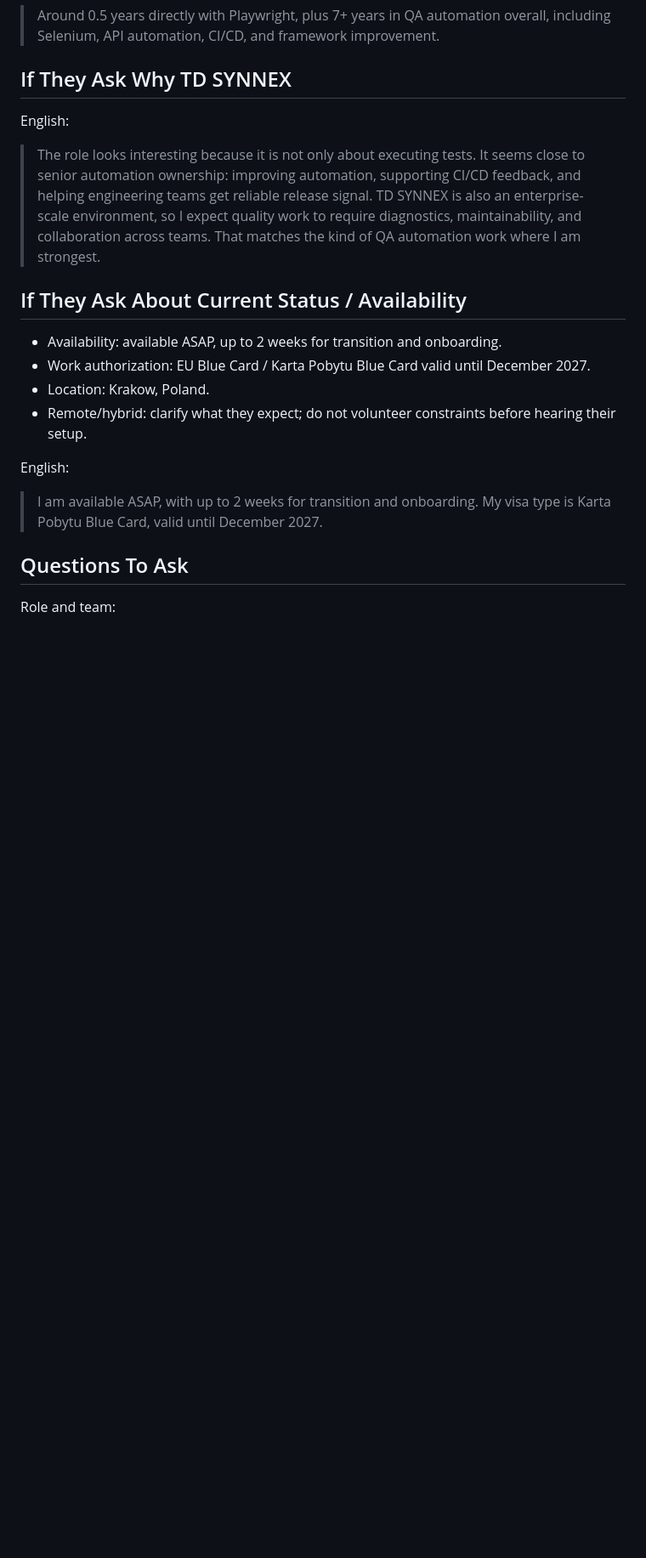
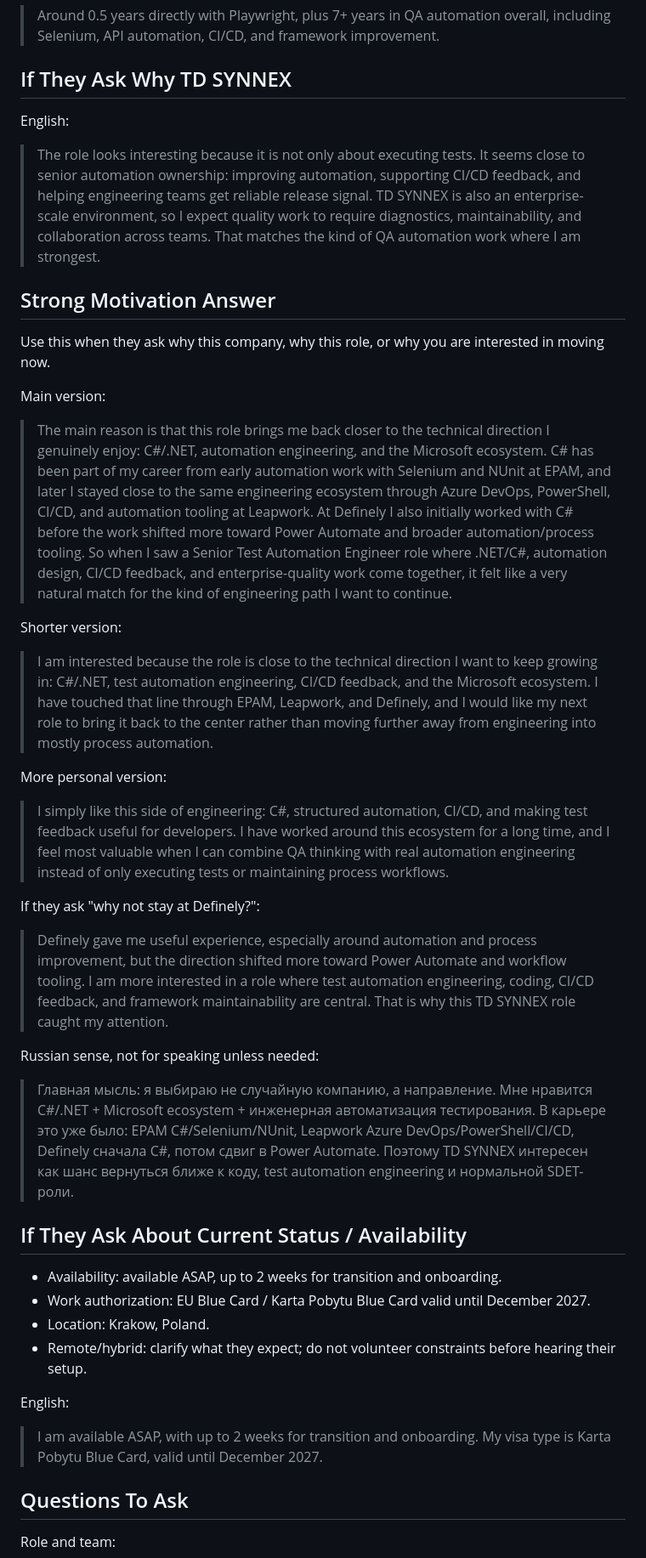
Before and after one commit to eugenefacecontrol/Interviews, a Markdown page: companies/td-synnex-poland-dotnet/call-prep-2026-06-11.md, the part around the change. Shown at 85% size. GitHub-like rendering; blank space fills up the shorter version.

Commit message:
Add TD SYNNEX motivation framing

```diff
--- a/companies/td-synnex-poland-dotnet/call-prep-2026-06-11.md
+++ b/companies/td-synnex-poland-dotnet/call-prep-2026-06-11.md
@@ -77,6 +77,30 @@ If they want exact duration:
 English:
 
 > The role looks interesting because it is not only about executing tests. It seems close to senior automation ownership: improving automation, supporting CI/CD feedback, and helping engineering teams get reliable release signal. TD SYNNEX is also an enterprise-scale environment, so I expect quality work to require diagnostics, maintainability, and collaboration across teams. That matches the kind of QA automation work where I am strongest.
+
+## Strong Motivation Answer
+
+Use this when they ask why this company, why this role, or why you are interested in moving now.
+
+Main version:
+
+> The main reason is that this role brings me back closer to the technical direction I genuinely enjoy: C#/.NET, automation engineering, and the Microsoft ecosystem. C# has been part of my career from early automation work with Selenium and NUnit at EPAM, and later I stayed close to the same engineering ecosystem through Azure DevOps, PowerShell, CI/CD, and automation tooling at Leapwork. At Definely I also initially worked with C# before the work shifted more toward Power Automate and broader automation/process tooling. So when I saw a Senior Test Automation Engineer role where .NET/C#, automation design, CI/CD feedback, and enterprise-quality work come together, it felt like a very natural match for the kind of engineering path I want to continue.
+
+Shorter version:
+
+> I am interested because the role is close to the technical direction I want to keep growing in: C#/.NET, test automation engineering, CI/CD feedback, and the Microsoft ecosystem. I have touched that line through EPAM, Leapwork, and Definely, and I would like my next role to bring it back to the center rather than moving further away from engineering into mostly process automation.
+
+More personal version:
+
+> I simply like this side of engineering: C#, structured automation, CI/CD, and making test feedback useful for developers. I have worked around this ecosystem for a long time, and I feel most valuable when I can combine QA thinking with real automation engineering instead of only executing tests or maintaining process workflows.
+
+If they ask "why not stay at Definely?":
+
+> Definely gave me useful experience, especially around automation and process improvement, but the direction shifted more toward Power Automate and workflow tooling. I am more interested in a role where test automation engineering, coding, CI/CD feedback, and framework maintainability are central. That is why this TD SYNNEX role caught my attention.
+
+Russian sense, not for speaking unless needed:
+
+> Главная мысль: я выбираю не случайную компанию, а направление. Мне нравится C#/.NET + Microsoft ecosystem + инженерная автоматизация тестирования. В карьере это уже было: EPAM C#/Selenium/NUnit, Leapwork Azure DevOps/PowerShell/CI/CD, Definely сначала C#, потом сдвиг в Power Automate. Поэтому TD SYNNEX интересен как шанс вернуться ближе к коду, test automation engineering и нормальной SDET-роли.
 
 ## If They Ask About Current Status / Availability
 
```
